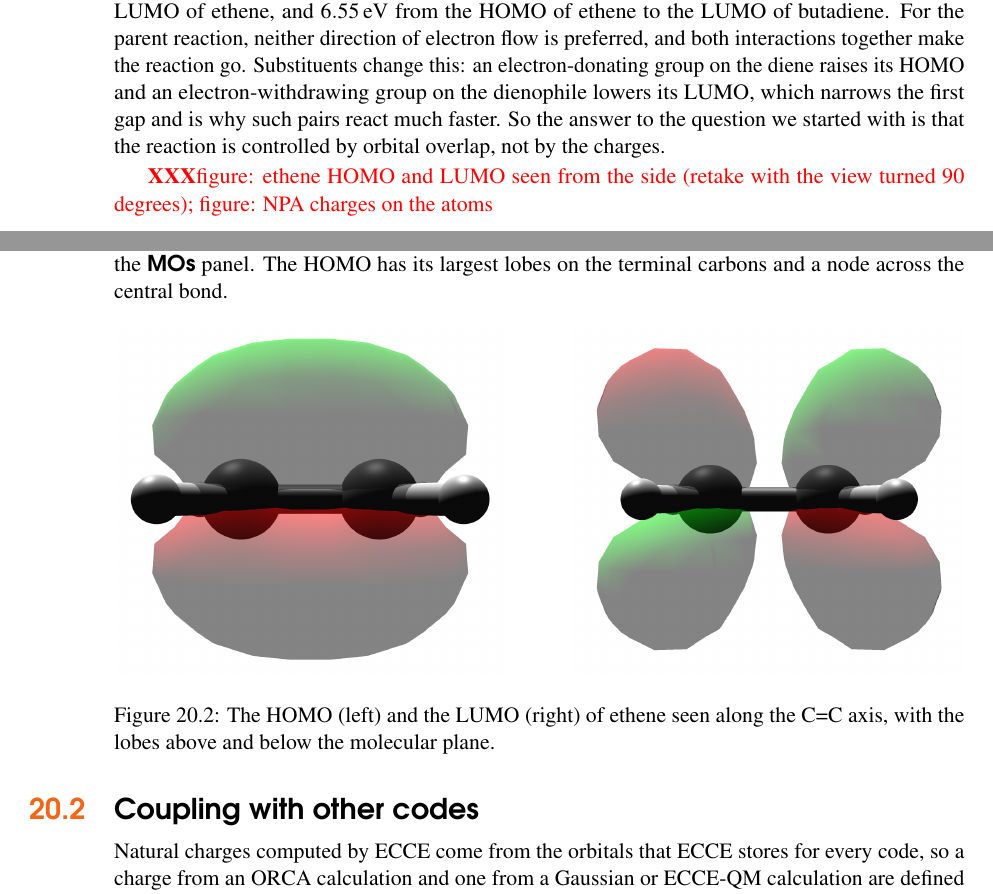
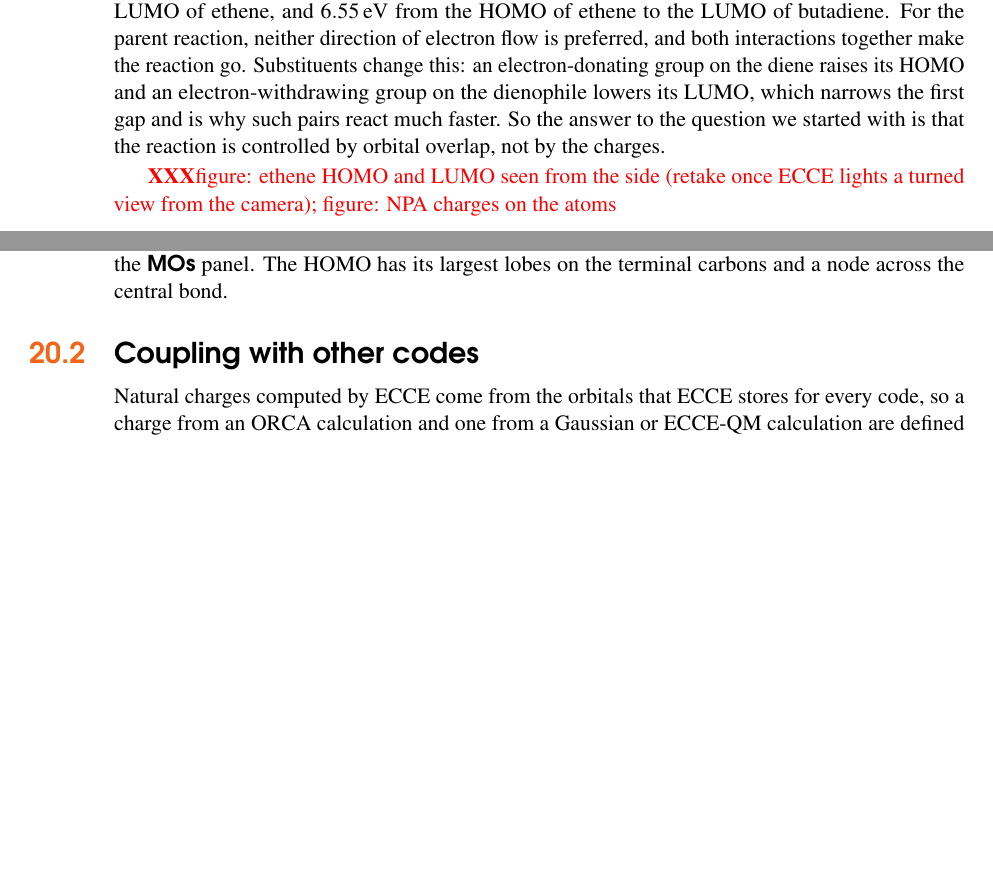
Before and after one commit to FriendsofECCE/ecce-by-example, a LaTeX thesis (main.tex, which reads chapters/density-views.tex): two parts of pages 74 and 75 of 194, joined at a grey line, cut so that both start at the same text, the shorter picture padded with empty space. Compiled offline with pdfLaTeX.

Commit message:
density-views: side views of ethene out until ECCE lights a turned view correctly (light stays fixed while the camera turns)
Co-Authored-By: Claude Opus 5.5 <noreply@anthropic.com>
Claude-Session: https://claude.ai/code/session_01LPtdCqbAA9Mrs3pFPH12Bm

```diff
--- a/chapters/density-views.tex
+++ b/chapters/density-views.tex
@@ -72,15 +72,7 @@ The frontier orbitals tell a different story (figure~\ref{fig:dv-homo-lumo}). Th
 
 The two possible gaps are almost the same: \SI{6.54}{eV} from the HOMO of butadiene to the LUMO of ethene, and \SI{6.55}{eV} from the HOMO of ethene to the LUMO of butadiene. For the parent reaction, neither direction of electron flow is preferred, and both interactions together make the reaction go. Substituents change this: an electron-donating group on the diene raises its HOMO and an electron-withdrawing group on the dienophile lowers its LUMO, which narrows the first gap and is why such pairs react much faster. So the answer to the question we started with is that the reaction is controlled by orbital overlap, not by the charges.
 
-\begin{figure}[htbp]
-	\centering
-	\includegraphics[width=0.46\linewidth]{density-views/homo-ethene-side.ecce-9.5.3-dev.png}\hfill
-	\includegraphics[width=0.46\linewidth]{density-views/lumo-ethene-side.ecce-9.5.3-dev.png}
-	\caption{The HOMO (left) and the LUMO (right) of ethene seen along the C=C axis, with the lobes above and below the molecular plane.}
-	\label{fig:dv-ethene-side}
-\end{figure}
-
-\XXX[figure: ethene HOMO and LUMO seen from the side (retake with the view turned 90 degrees); figure: NPA charges on the atoms]
+\XXX[figure: ethene HOMO and LUMO seen from the side (retake once ECCE lights a turned view from the camera); figure: NPA charges on the atoms]
 
 \section{Coupling with other codes}
 % What feeds this calculation (a cheaper screen, a structure from another code)
```
